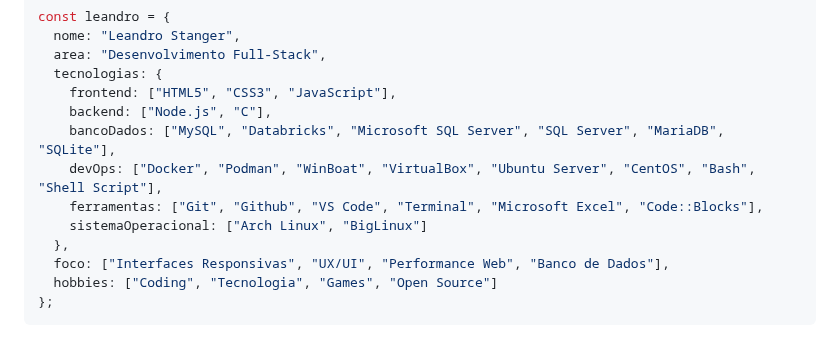
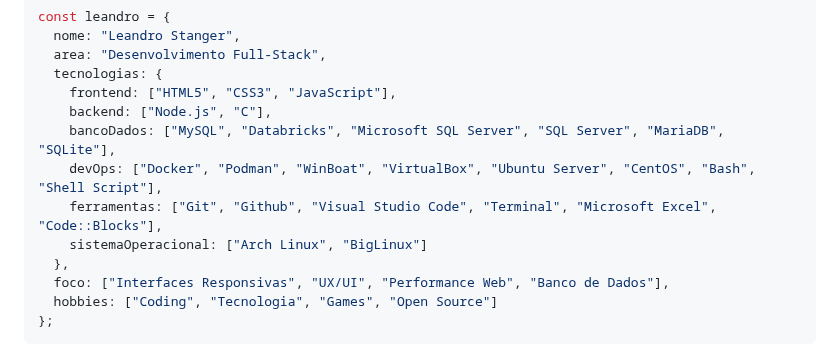
Before and after one commit to LeandroStanger/LeandroStanger, a Markdown page: README.md, the part around the change. Rendered like a GitHub page.

Commit message:
Update 'VS Code' to 'Visual Studio Code' in README

```diff
--- a/README.md
+++ b/README.md
@@ -21,7 +21,7 @@ const leandro = {
     backend: ["Node.js", "C"],
     bancoDados: ["MySQL", "Databricks", "Microsoft SQL Server", "SQL Server", "MariaDB", "SQLite"],
     devOps: ["Docker", "Podman", "WinBoat", "VirtualBox", "Ubuntu Server", "CentOS", "Bash", "Shell Script"],
-    ferramentas: ["Git", "Github", "VS Code", "Terminal", "Microsoft Excel", "Code::Blocks"],
+    ferramentas: ["Git", "Github", "Visual Studio Code", "Terminal", "Microsoft Excel", "Code::Blocks"],
     sistemaOperacional: ["Arch Linux", "BigLinux"]
   },
   foco: ["Interfaces Responsivas", "UX/UI", "Performance Web", "Banco de Dados"],
```
